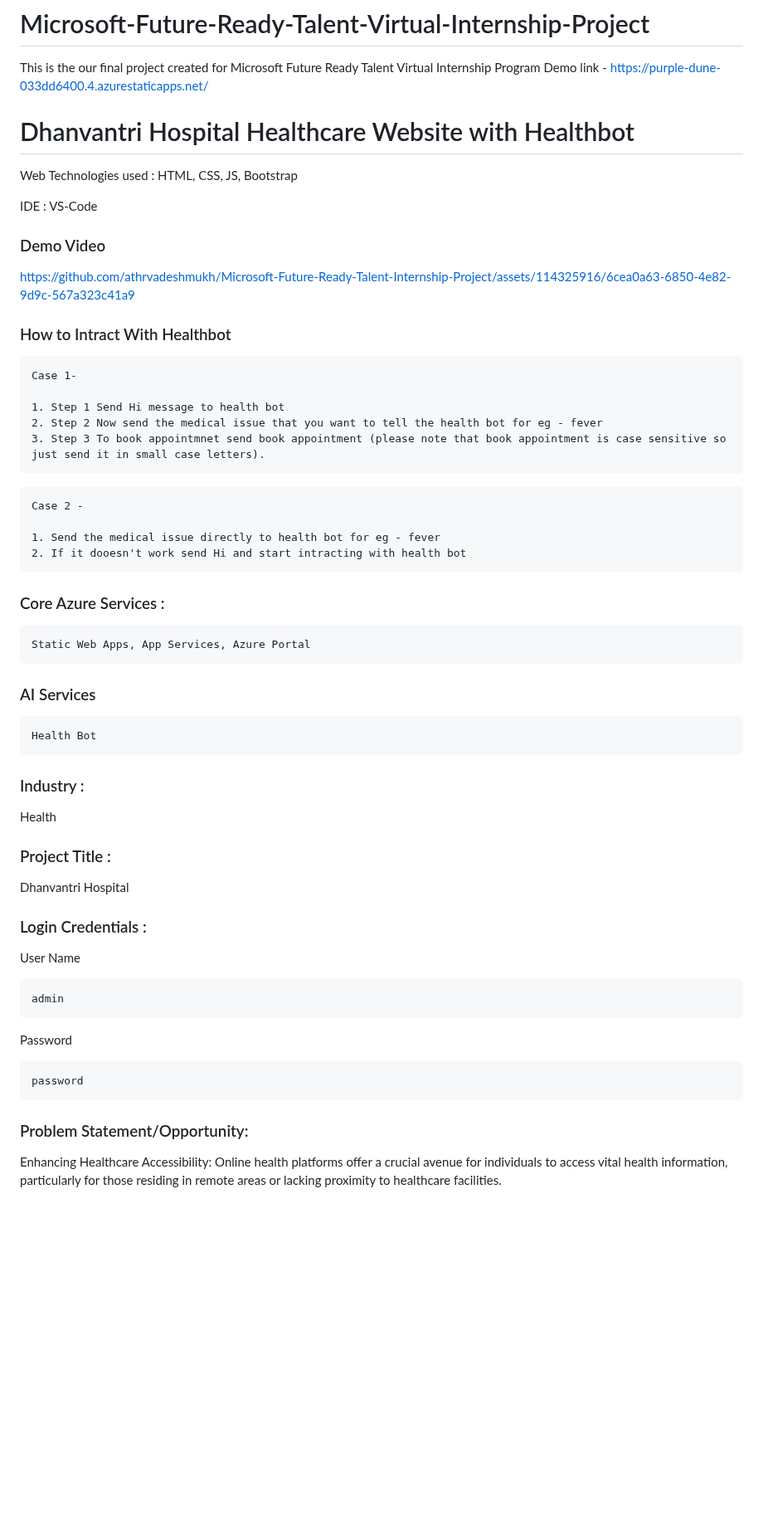
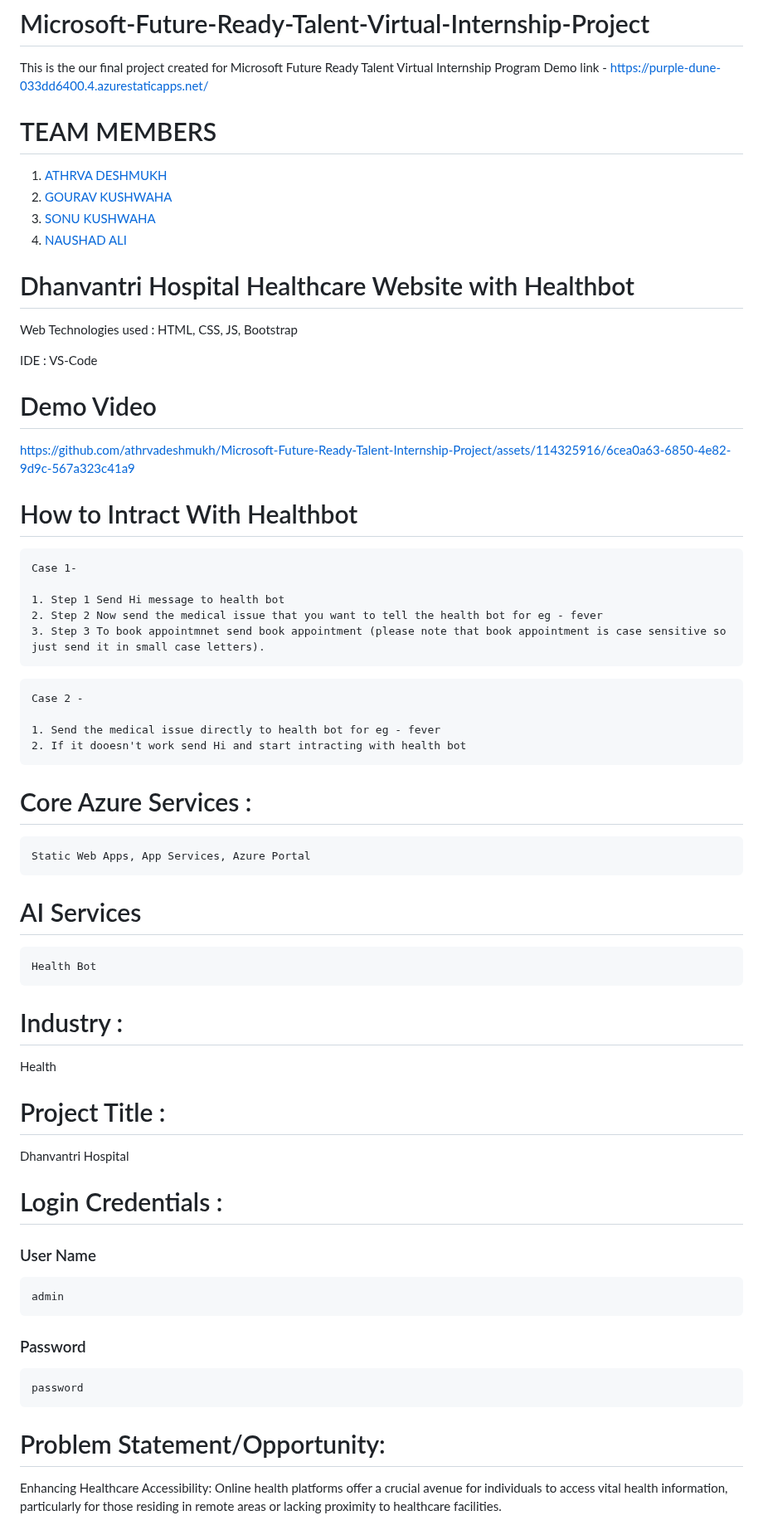
Before and after one commit to naushad4/Microsoft-Future-Ready-Talent-Internship-Project, a Markdown page: Microsoft-Future-Ready-Talent-Virtual-Internship-Project/README.md, the part around one of its changes. Shown at 83% size. Rendered like a GitHub page; blank space fills up the shorter version.

````diff
--- a/Microsoft-Future-Ready-Talent-Virtual-Internship-Project/README.md
+++ b/Microsoft-Future-Ready-Talent-Virtual-Internship-Project/README.md
@@ -3,6 +3,14 @@
 
 This is the our final project created for Microsoft Future Ready Talent Virtual Internship Program
 Demo link - https://purple-dune-033dd6400.4.azurestaticapps.net/
+
+# TEAM MEMBERS
+
+1. [ATHRVA DESHMUKH](https://github.com/athrvadeshmukh)
+2. [GOURAV KUSHWAHA](https://github.com/GOURAVKUSHWAHA-pro)
+3. [SONU KUSHWAHA](https://github.com/Sonu7804)
+4. [NAUSHAD ALI](https://github.com/naushad4)
+
 
 # Dhanvantri Hospital Healthcare Website with Healthbot
 
@@ -10,11 +18,11 @@ Web Technologies used : HTML, CSS, JS, Bootstrap
 
 IDE : VS-Code
 
-### Demo Video
+# Demo Video
 https://github.com/athrvadeshmukh/Microsoft-Future-Ready-Talent-Internship-Project/assets/114325916/6cea0a63-6850-4e82-9d9c-567a323c41a9
 
 
-### How to Intract With Healthbot
+# How to Intract With Healthbot
 ```
 Case 1-
 
@@ -32,33 +40,34 @@ Case 2 -
 
 
 
-### Core Azure Services :
+# Core Azure Services :
 ```
 Static Web Apps, App Services, Azure Portal
 ```
 
-### AI Services
+# AI Services
 ```
 Health Bot
 ```
 
-### Industry :
+# Industry :
 Health
 
-### Project Title :
+# Project Title :
 Dhanvantri Hospital
 
-### Login Credentials :
-User Name
+# Login Credentials :
+
+### User Name
 ```
 admin
 ```
-Password
+### Password
 ```
 password
 ```
 
-### Problem Statement/Opportunity:
+# Problem Statement/Opportunity:
 Enhancing Healthcare Accessibility: Online health platforms offer a crucial avenue for individuals to access vital health information, particularly for those residing in remote areas or lacking proximity to healthcare facilities.
 
 Facilitating Convenience: Online health portals offer users the convenience of accessing healthcare resources and information remotely, thereby saving time and expenses compared to traditional healthcare services.
````
Also changed, not shown: other parts of Microsoft-Future-Ready-Talent-Virtual-Internship-Project/README.md (+24 -2 lines).
